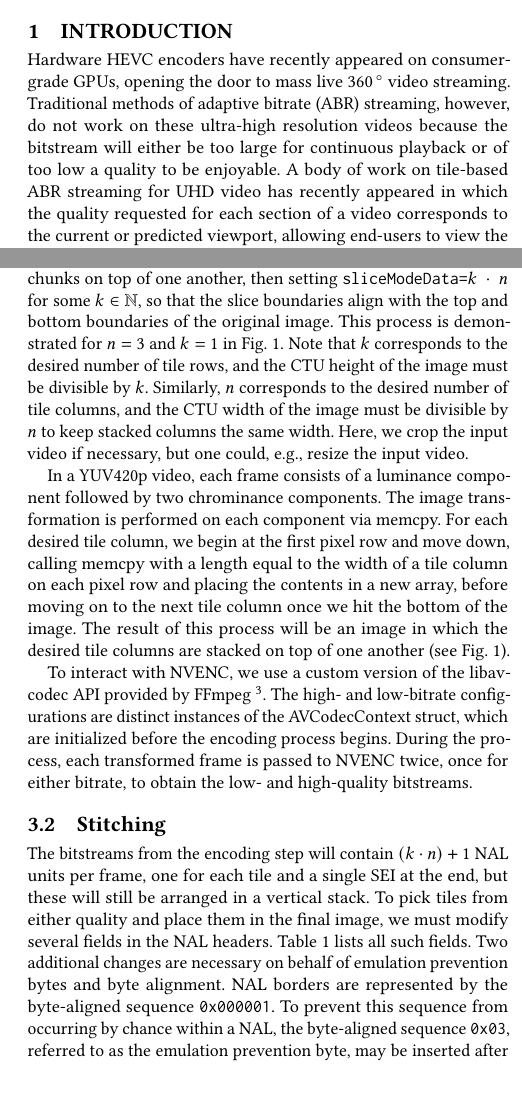
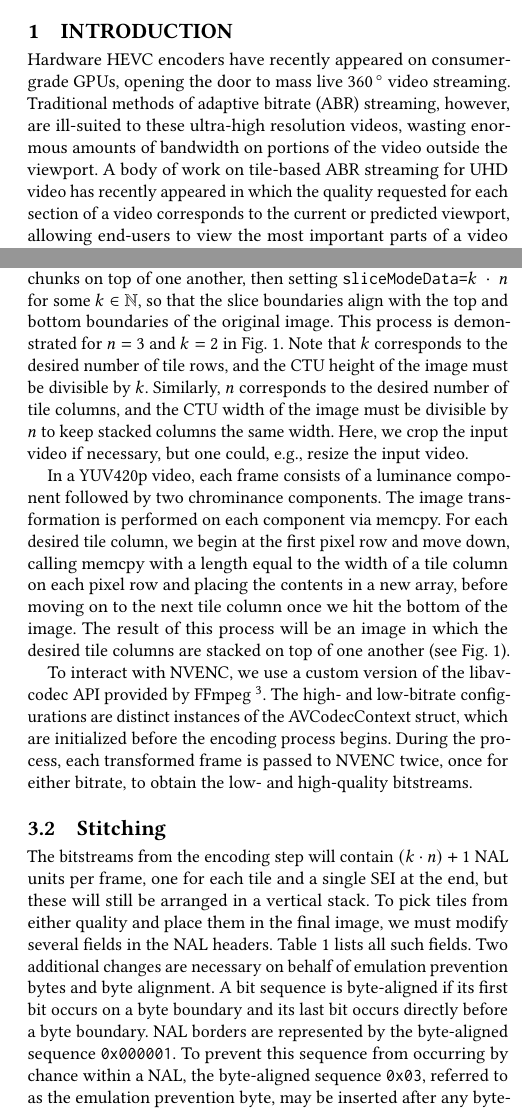
Before and after one commit to ballardt/nvenc-live, a LaTeX paper (paper/revised/main.tex, which reads paper/revised/body.tex): two parts of the columns of pages 1 and 3 of 5, joined at a grey line, cut so that both start at the same text. Compiled offline with pdfLaTeX.

Commit message:
Update text with reviewer comments; update text regarding Fig. 1

```diff
--- a/paper/revised/body.tex
+++ b/paper/revised/body.tex
@@ -2,7 +2,7 @@
 \section{Introduction} \label{intro}
 
 Hardware HEVC encoders have recently appeared on consumer-grade GPUs, opening the door to mass live $360\,^{\circ}$ video streaming.
-Traditional methods of adaptive bitrate (ABR) streaming, however, do not work on these ultra-high resolution videos because the bitstream will either be too large for continuous playback or of too low a quality to be enjoyable.
+Traditional methods of adaptive bitrate (ABR) streaming, however, are ill-suited to these ultra-high resolution videos, wasting enormous amounts of bandwidth on portions of the video outside the viewport.
 A body of work on tile-based ABR streaming for UHD video has recently appeared in which the quality requested for each section of a video corresponds to the current or predicted viewport, allowing end-users to view the most important parts of a video in high-quality without stalling \cite{lefeuvre2016,corbillon2016,PetrangeliSHT17}. This is straightforward for pre-rendered videos, but is more complicated in live streaming because each quality requires a different encode, introducing some delay in the availability of each new segment. Furthermore, we are not aware of any commercially available hardware encoder that supports user-configurable tile sizes. One may feed each tile to the encoder as a separate video and stitch them together afterwards, but the cropping required on each frame introduces considerable overhead.
 
 To combat these challenges, we introduce RATS, a GPU-based HEVC encoding platform to tile, encode, and stitch 360 video at multiple qualities in real-time. The source video stream is divided into columns which are stacked on top of one another. The rearranged video image is then fed to the hardware encoder with slice boundaries set at the edges of the source video. This process occurs twice for each frame, once with a low average bitrate and once with a high one. When the video is reconstructed during playback, each tile is an independent region, allowing us to pick where every tile (belonging to either bitstream) should appear in the final video.
@@ -35,7 +35,7 @@ Details on the installation and usage of RATS, as well as an overview of the sou
 
 \subsection{Encoding}
 
-NVENC cannot perform tiling, but it is capable of slicing videos in one of several ways based on the \texttt{sliceMode} parameter. When \texttt{sliceMode=3}, each frame is cut into \texttt{sliceModeData}=$n$ equal slices. Slices do not permit vertical boundaries to be specified, but the edges of the image act as natural slice boundaries, allowing us to effectively create tile columns by placing the desired column edges at the image borders. We therefore manipulate the input images by vertically cutting them into $n$ chunks of equal size and stacking these chunks on top of one another, then setting \texttt{sliceModeData=}$k~\cdot~n$ for some $k \in \mathbb{N}$, so that the slice boundaries align with the top and bottom boundaries of the original image. This process is demonstrated for $n=3$ and $k=1$ in Fig.~\ref{fig:pipeline}. Note that $k$ corresponds to the desired number of tile rows, and the CTU height of the image must be divisible by $k$. Similarly, $n$ corresponds to the desired number of tile columns, and the CTU width of the image must be divisible by $n$ to keep stacked columns the same width. Here, we crop the input video if necessary, but one could, e.g., resize the input video.
+NVENC cannot perform tiling, but it is capable of slicing videos in one of several ways based on the \texttt{sliceMode} parameter. When \texttt{sliceMode=3}, each frame is cut into \texttt{sliceModeData}=$n$ equal slices. Slices do not permit vertical boundaries to be specified, but the edges of the image act as natural slice boundaries, allowing us to effectively create tile columns by placing the desired column edges at the image borders. We therefore manipulate the input images by vertically cutting them into $n$ chunks of equal size and stacking these chunks on top of one another, then setting \texttt{sliceModeData=}$k~\cdot~n$ for some $k \in \mathbb{N}$, so that the slice boundaries align with the top and bottom boundaries of the original image. This process is demonstrated for $n=3$ and $k=2$ in Fig.~\ref{fig:pipeline}. Note that $k$ corresponds to the desired number of tile rows, and the CTU height of the image must be divisible by $k$. Similarly, $n$ corresponds to the desired number of tile columns, and the CTU width of the image must be divisible by $n$ to keep stacked columns the same width. Here, we crop the input video if necessary, but one could, e.g., resize the input video.
 % or simply reject it.
 
 In a YUV420p video, each frame consists of a luminance component followed by two chrominance components. The image transformation is performed on each component via memcpy. For each desired tile column, we begin at the first pixel row and move down, calling memcpy with a length equal to the width of a tile column on each pixel row and placing the contents in a new array, before moving on to the next tile column once we hit the bottom of the image. The result of this process will be an image in which the desired tile columns are stacked on top of one another (see Fig.~\ref{fig:pipeline}).
@@ -44,7 +44,7 @@ To interact with NVENC, we use a custom version of the libavcodec API provided b
 
 \subsection{Stitching}
 
-The bitstreams from the encoding step will contain $(k \cdot n)+1$ NAL units per frame, one for each tile and a single SEI at the end, but these will still be arranged in a vertical stack. To pick tiles from either quality and place them in the final image, we must modify several fields in the NAL headers. Table~\ref{tab:stitch} lists all such fields. Two additional changes are necessary on behalf of emulation prevention bytes and byte alignment. NAL borders are represented by the byte-aligned sequence \texttt{0x000001}. To prevent this sequence from occurring by chance within a NAL, the byte-aligned sequence \texttt{0x03}, referred to as the emulation prevention byte, may be inserted after any byte-aligned \texttt{0x0000} which is not part of a NAL border. The emulation prevention byte does not otherwise impact the NAL parsing process, and decoders will simply skip over it.
+The bitstreams from the encoding step will contain $(k \cdot n)+1$ NAL units per frame, one for each tile and a single SEI at the end, but these will still be arranged in a vertical stack. To pick tiles from either quality and place them in the final image, we must modify several fields in the NAL headers. Table~\ref{tab:stitch} lists all such fields. Two additional changes are necessary on behalf of emulation prevention bytes and byte alignment. A bit sequence is byte-aligned if its first bit occurs on a byte boundary and its last bit occurs directly before a byte boundary. NAL borders are represented by the byte-aligned sequence \texttt{0x000001}. To prevent this sequence from occurring by chance within a NAL, the byte-aligned sequence \texttt{0x03}, referred to as the emulation prevention byte, may be inserted after any byte-aligned \texttt{0x0000} which is not part of a NAL border. The emulation prevention byte does not otherwise impact the NAL parsing process, and decoders will simply skip over it.
 %over it when encountered.
 
 If the stitching process modifies the number of bits in the NAL header, e.g by inserting a new field or changing an unsigned Exponential Golomb coded value, any emulation prevention bytes appearing after the point of change will likely cease to be byte-aligned. The decoder will then consider these bits to have semantic value, resulting in a corrupt or incorrect header. We must also ensure that the stitching process does not introduce any new \texttt{0x0000} sequences without a trailing emulation prevention byte. To tackle both of these issues at once, we discard all emulation prevention bytes in the original NAL header before making any modifications, then check for byte-aligned \texttt{0x0000} sequences afterwards, inserting emulation prevention bytes as necessary. This procedure is not performed on NAL data because it is not modified, and byte alignment will be performed at the end of the header.
```
Also changed, not shown: paper/revised/body.tex (2 more changed lines).
